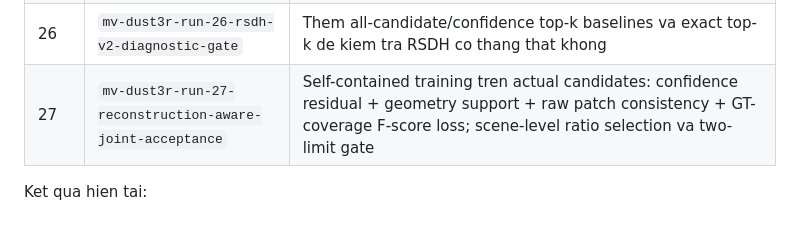
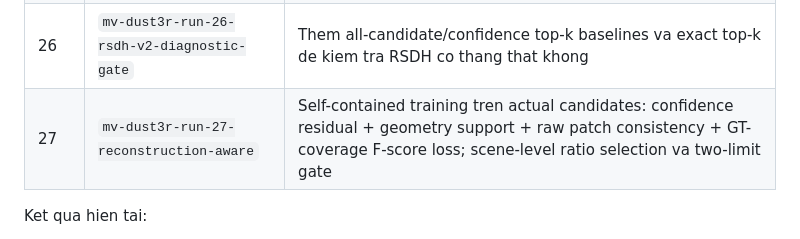
Before and after one commit to NguyenNgocMinh30012005/Computer_vision_2025.2, a Markdown page: docs/experiments/experiment_run_order.md, the part around the change. Rendered like a GitHub page.

```diff
--- a/docs/experiments/experiment_run_order.md
+++ b/docs/experiments/experiment_run_order.md
@@ -530,7 +530,7 @@ Da submit cac kernel dau cho phase learned extension:
 | 24 | `mv-dust3r-run-24-rsdh-v2-image-only` | Train RSDH v2 image-only match-validity head tu Run 20 hard-negative labels |
 | 25 | `mv-dust3r-run-25-rsdh-v2-integration` | Tich hop Run 24 RSDH v2 vao reconstruction candidate scoring va gate bang validation reconstruction F-score |
 | 26 | `mv-dust3r-run-26-rsdh-v2-diagnostic-gate` | Them all-candidate/confidence top-k baselines va exact top-k de kiem tra RSDH co thang that khong |
-| 27 | `mv-dust3r-run-27-reconstruction-aware-joint-acceptance` | Self-contained training tren actual candidates: confidence residual + geometry support + raw patch consistency + GT-coverage F-score loss; scene-level ratio selection va two-limit gate |
+| 27 | `mv-dust3r-run-27-reconstruction-aware` | Self-contained training tren actual candidates: confidence residual + geometry support + raw patch consistency + GT-coverage F-score loss; scene-level ratio selection va two-limit gate |
 
 Ket qua hien tai:
 
```
Also changed, not shown: README.md (+1 -1 lines), scripts/kaggle/README.md (+1 -1 lines).
